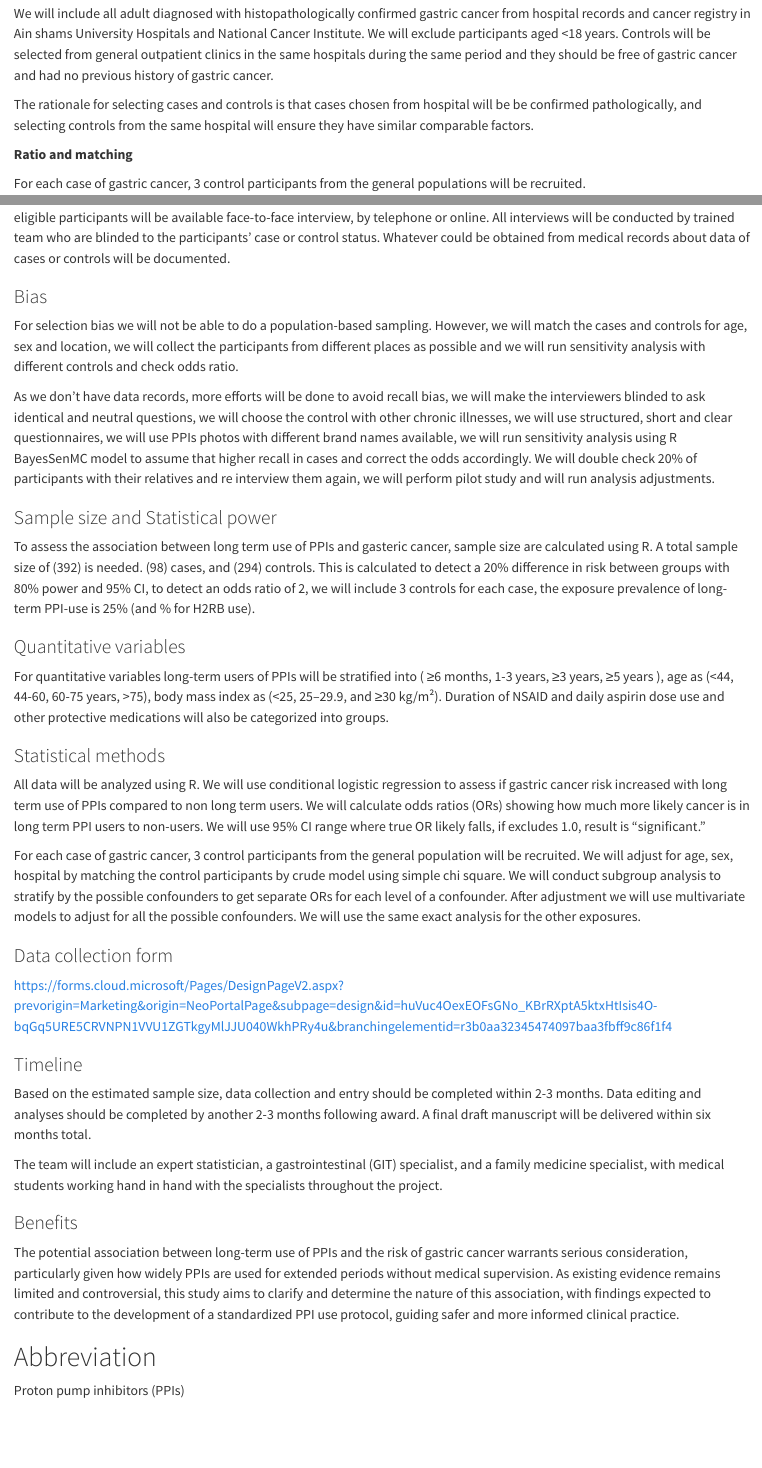
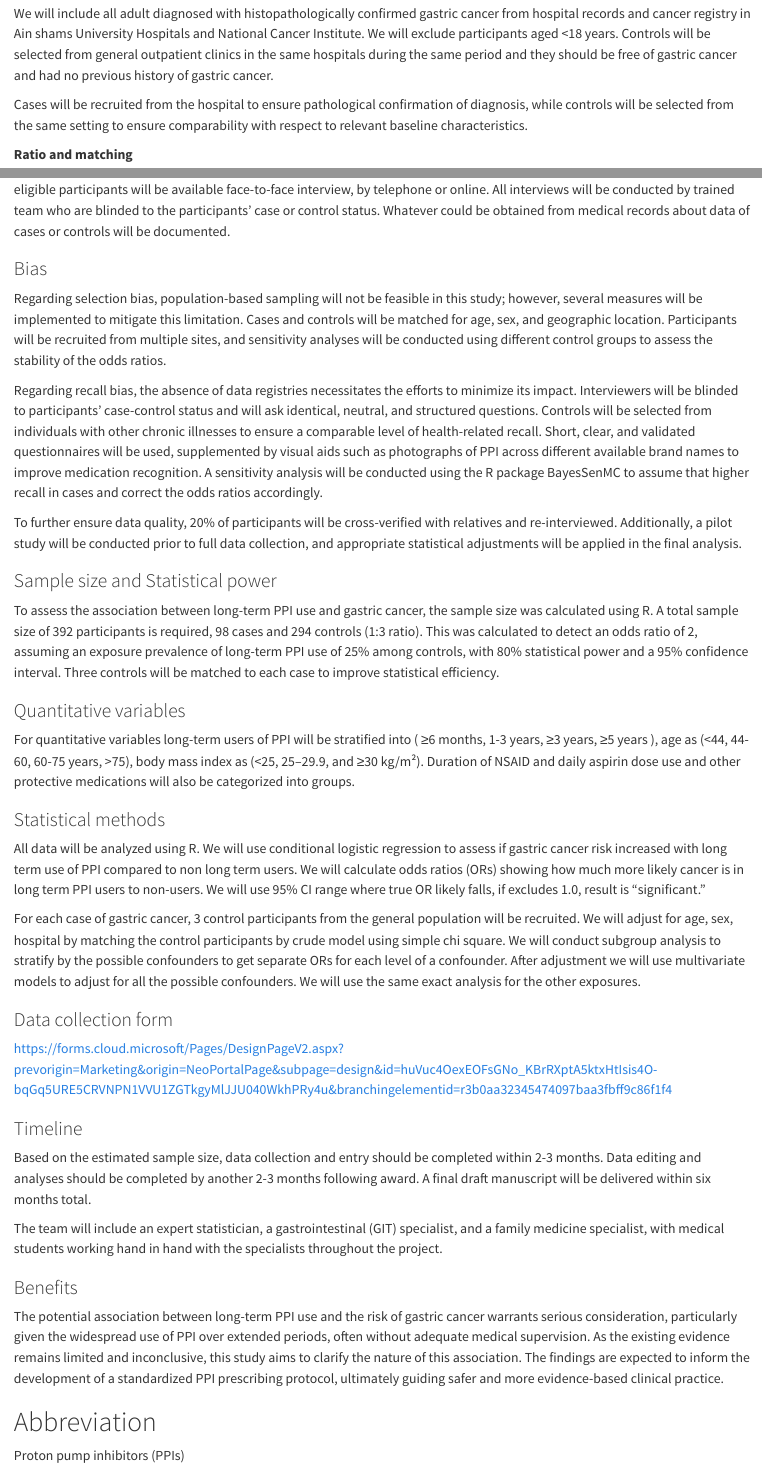
Before and after one commit to SaraIb1/PPI, a Quarto document (index.qmd): the page in a window 1100 px wide, from 2820 px down, and a second part further down, joined at a grey line. Rendered offline with R 4.5, knitr and Pandoc in place of Quarto, with nearby package versions.

Commit message:
Update index.qmd
final edit1

```diff
--- a/index.qmd
+++ b/index.qmd
@@ -86,7 +86,7 @@
 
 We will include all adult diagnosed with histopathologically confirmed gastric cancer from hospital records and cancer registry in Ain shams University Hospitals and National Cancer Institute. We will exclude participants aged \<18 years. Controls will be selected from general outpatient clinics in the same hospitals during the same period and they should be free of gastric cancer and had no previous history of gastric cancer.
 
-The rationale for selecting cases and controls is that cases chosen from hospital will be be confirmed pathologically, and selecting controls from the same hospital will ensure they have similar comparable factors.
+Cases will be recruited from the hospital to ensure pathological confirmation of diagnosis, while controls will be selected from the same setting to ensure comparability with respect to relevant baseline characteristics.
 
 **Ratio and matching**
 
@@ -114,21 +112,23 @@
 
 ### Bias
 
-For selection bias we will not be able to do a population-based sampling. However, we will match the cases and controls for age, sex and location, we will collect the participants from different places as possible and we will run sensitivity analysis with different controls and check odds ratio.
+Regarding selection bias, population-based sampling will not be feasible in this study; however, several measures will be implemented to mitigate this limitation. Cases and controls will be matched for age, sex, and geographic location. Participants will be recruited from multiple sites, and sensitivity analyses will be conducted using different control groups to assess the stability of the odds ratios.
 
-As we don’t have data records, more efforts will be done to avoid recall bias, we will make the interviewers blinded to ask identical and neutral questions, we will choose the control with other chronic illnesses, we will use structured, short and clear questionnaires, we will use PPIs photos with different brand names available, we will run sensitivity analysis using R BayesSenMC model to assume that higher recall in cases and correct the odds accordingly. We will double check 20% of participants with their relatives and re interview them again, we will perform pilot study and will run analysis adjustments.
+Regarding recall bias, the absence of data registries necessitates the efforts to minimize its impact. Interviewers will be blinded to participants' case-control status and will ask identical, neutral, and structured questions. Controls will be selected from individuals with other chronic illnesses to ensure a comparable level of health-related recall. Short, clear, and validated questionnaires will be used, supplemented by visual aids such as photographs of PPI across different available brand names to improve medication recognition. A sensitivity analysis will be conducted using the R package BayesSenMC to assume that higher recall in cases and correct the odds ratios accordingly.
+
+To further ensure data quality, 20% of participants will be cross-verified with relatives and re-interviewed. Additionally, a pilot study will be conducted prior to full data collection, and appropriate statistical adjustments will be applied in the final analysis.
 
 ### Sample size and Statistical power
 
-To assess the association between long term use of PPIs and gasteric cancer, sample size are calculated using R. A total sample size of (392) is needed. (98) cases, and (294) controls. This is calculated to detect a 20% difference in risk between groups with 80% power and 95% CI, to detect an odds ratio of 2, we will include 3 controls for each case, the exposure prevalence of long-term PPI-use is 25% (and % for H2RB use).
+To assess the association between long-term PPI use and gastric cancer, the sample size was calculated using R. A total sample size of 392 participants is required, 98 cases and 294 controls (1:3 ratio). This was calculated to detect an odds ratio of 2, assuming an exposure prevalence of long-term PPI use of 25% among controls, with 80% statistical power and a 95% confidence interval. Three controls will be matched to each case to improve statistical efficiency.
 
 ### Quantitative variables
 
-For quantitative variables long-term users of PPIs will be stratified into ( ≥6 months, 1-3 years, ≥3 years, ≥5 years ), age as (\<44, 44-60, 60-75 years, \>75), body mass index as (\<25, 25–29.9, and ≥30 kg/m²). Duration of NSAID and daily aspirin dose use and other protective medications will also be categorized into groups.
+For quantitative variables long-term users of PPI will be stratified into ( ≥6 months, 1-3 years, ≥3 years, ≥5 years ), age as (\<44, 44-60, 60-75 years, \>75), body mass index as (\<25, 25–29.9, and ≥30 kg/m²). Duration of NSAID and daily aspirin dose use and other protective medications will also be categorized into groups.
 
 ### Statistical methods
 
-All data will be analyzed using R. We will use conditional logistic regression to assess if gastric cancer risk increased with long term use of PPIs compared to non long term users. We will calculate odds ratios (ORs) showing how much more likely cancer is in long term PPI users to non-users. We will use 95% CI range where true OR likely falls, if excludes 1.0, result is "significant."
+All data will be analyzed using R. We will use conditional logistic regression to assess if gastric cancer risk increased with long term use of PPI compared to non long term users. We will calculate odds ratios (ORs) showing how much more likely cancer is in long term PPI users to non-users. We will use 95% CI range where true OR likely falls, if excludes 1.0, result is "significant."
 
 For each case of gastric cancer, 3 control participants from the general population will be recruited. We will adjust for age, sex, hospital by matching the control participants by crude model using simple chi square. We will conduct subgroup analysis to stratify by the possible confounders to get separate ORs for each level of a confounder. After adjustment we will use multivariate models to adjust for all the possible confounders. We will use the same exact analysis for the other exposures.
 
@@ -144,7 +144,7 @@
 
 ### Benefits
 
-The potential association between long-term use of PPIs and the risk of gastric cancer warrants serious consideration, particularly given how widely PPIs are used for extended periods without medical supervision. As existing evidence remains limited and controversial, this study aims to clarify and determine the nature of this association, with findings expected to contribute to the development of a standardized PPI use protocol, guiding safer and more informed clinical practice.
+The potential association between long-term PPI use and the risk of gastric cancer warrants serious consideration, particularly given the widespread use of PPI over extended periods, often without adequate medical supervision. As the existing evidence remains limited and inconclusive, this study aims to clarify the nature of this association. The findings are expected to inform the development of a standardized PPI prescribing protocol, ultimately guiding safer and more evidence-based clinical practice.
 
 # Abbreviation
 
```
Also changed, not shown: index.qmd (16 more changed lines).
